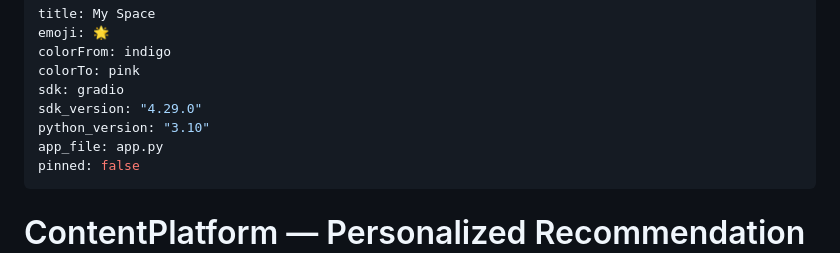
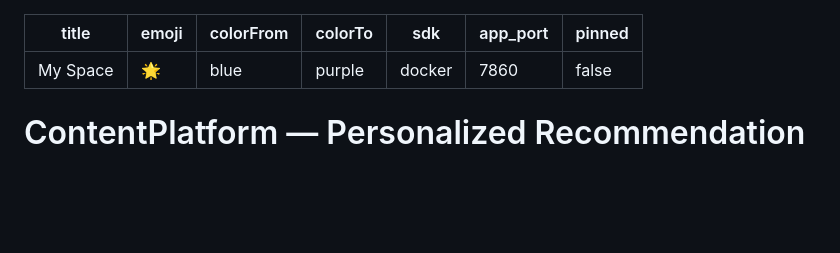
Before and after one commit to topukumar538/content-recommendation-platform, a Markdown page: README.md, the part around the change. GitHub-like rendering; blank space fills up the shorter version.

Commit message:
add HF spaces metadata to README

```diff
--- a/README.md
+++ b/README.md
@@ -1,12 +1,10 @@
 ---
 title: My Space
 emoji: 🌟
-colorFrom: indigo
-colorTo: pink
-sdk: gradio
-sdk_version: "4.29.0"
-python_version: "3.10"
-app_file: app.py
+colorFrom: blue
+colorTo: purple
+sdk: docker
+app_port: 7860
 pinned: false
 ---
 
```
